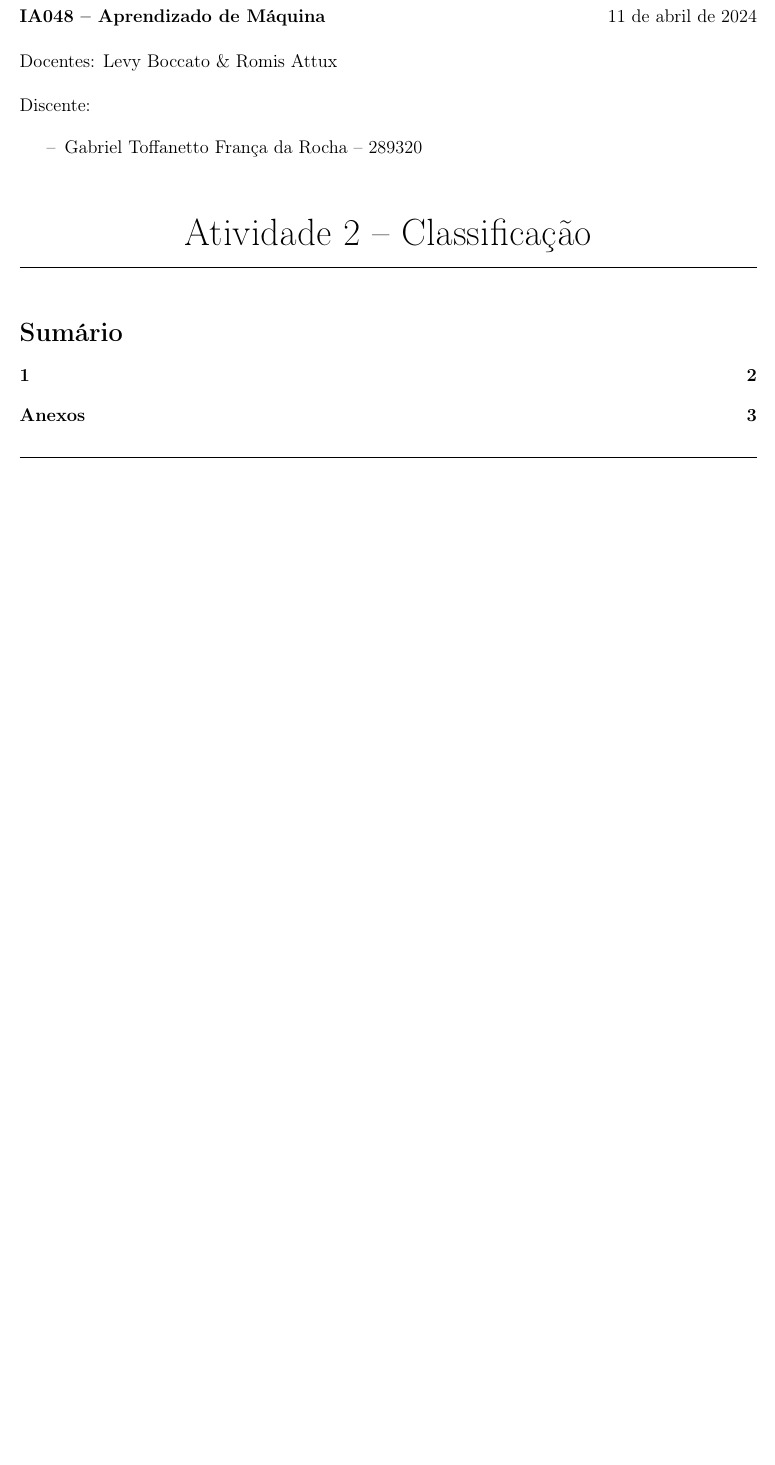
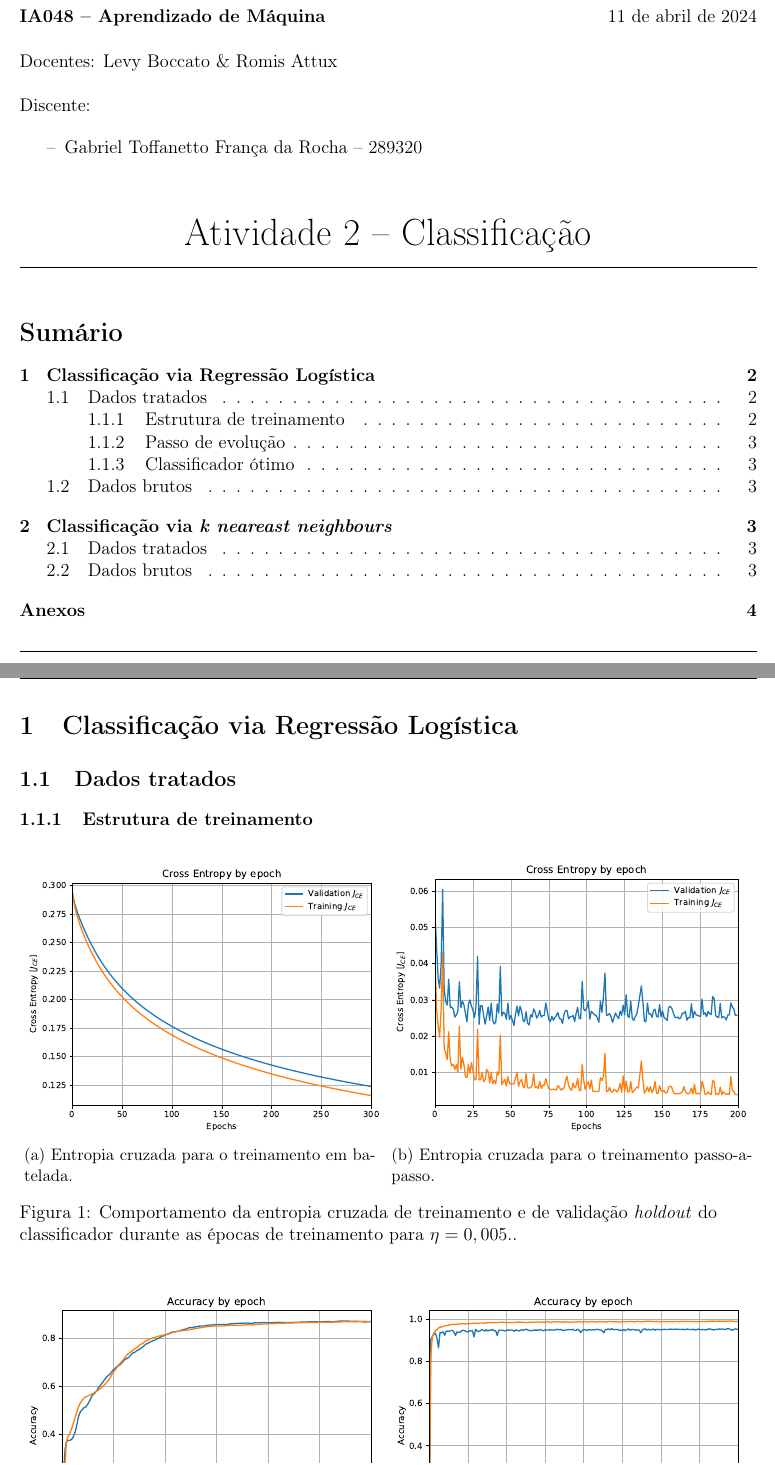
Before and after one commit to toffanetto/IA048_Project_1, a LaTeX document (2-Classification/docs/IA048-Atividade_Classificacao-Gabriel_Toffanetto/IA048-Atividade_Classificacao-Gabriel_Toffanetto.tex, which reads 2-Classification/docs/IA048-Atividade_Classificacao-Gabriel_Toffanetto/corpo.tex): part of page 1 of 3 before the commit and two parts of pages 1 and 2 of 4 after it, the two joined at a grey line, cut so that both start at the same text, the shorter picture padded with empty space. Compiled offline with pdfLaTeX.

Commit message:
Classfier with holdout ok

```diff
--- a/2-Classification/docs/IA048-Atividade_Classificacao-Gabriel_Toffanetto/corpo.tex
+++ b/2-Classification/docs/IA048-Atividade_Classificacao-Gabriel_Toffanetto/corpo.tex
@@ -1,2 +1,109 @@
 %%%%%%%%%%%%%%%%%%%%%%%%%%%%%%%%%%%%%%%%%%%%%%%%%%%%%%%%%%%
-\section{}
+
+\section{Classificação via Regressão Logística}
+
+
+
+
+%%%%%%%%%%%%%%%%%%%%%%%%%%%%%%%%%%%%%%%%%%%%%%%%%%%%%%%%%%%
+\subsection{Dados tratados}
+
+\subsubsection{Estrutura de treinamento}
+
+
+\begin{figure}[H]
+	\centering
+	\begin{subfigure}{0.49\textwidth}
+		\includegraphics[width=\linewidth]{img/0-005/CE_by_epoch-Batch-300}
+		\caption{Entropia cruzada para o treinamento em batelada.}
+		\label{fig:cebyepoch-batch-300}
+	\end{subfigure}
+	\begin{subfigure}{0.49\textwidth}
+	\includegraphics[width=\linewidth]{img/0-005/CE_by_epoch-Step-200}
+	\caption{Entropia cruzada para o treinamento passo-a-passo.}
+	\label{fig:cebyepoch-Step-200}
+	\end{subfigure}
+	\caption{Comportamento da entropia cruzada de treinamento e de validação \textit{holdout} do classificador durante as épocas de treinamento para $\eta = 0,005$.. }
+\end{figure}
+
+
+\begin{figure}[H]
+	\centering
+	\begin{subfigure}{0.49\textwidth}
+		\includegraphics[width=\linewidth]{img/0-005/Accuracy_by_epoch-Batch-300}
+		\caption{Acurácia para o treinamento em batelada.}
+		\label{fig:Accuracy_by_epoch-batch-300}
+	\end{subfigure}
+	\begin{subfigure}{0.49\textwidth}
+		\includegraphics[width=\linewidth]{img/0-005/Accuracy_by_epoch-Step-200}
+		\caption{Acurácia para o treinamento passo a passo.}
+		\label{fig:Accuracy_by_epoch-Step-200}
+	\end{subfigure}
+	\caption{Comportamento da acurácia de treinamento e de validação \textit{holdout} do classificador durante as épocas de treinamento para $\eta = 0,005$. }
+\end{figure}
+
+
+\subsubsection{Passo de evolução}
+
+\begin{figure}[H]
+	\centering
+	\begin{subfigure}{0.49\textwidth}
+		\includegraphics[width=\linewidth]{img/0-05/CE_by_epoch-Batch-300}
+		\caption{Entropia cruzada para o treinamento em batelada.}
+		\label{fig:cebyepoch-batch-300-0-05}
+	\end{subfigure}
+	\begin{subfigure}{0.49\textwidth}
+		\includegraphics[width=\linewidth]{img/0-05/CE_by_epoch-Step-200}
+		\caption{Entropia cruzada para o treinamento passo-a-passo.}
+		\label{fig:cebyepoch-Step-200-0-05}
+	\end{subfigure}
+	\caption{Comportamento da entropia cruzada de treinamento e de validação \textit{holdout} do classificador durante as épocas de treinamento para $\eta = 0,05$.}
+\end{figure}
+
+\begin{figure}[H]
+	\centering
+	\begin{subfigure}{0.49\textwidth}
+		\includegraphics[width=\linewidth]{img/0-05/Accuracy_by_epoch-Batch-300}
+		\caption{Acurácia para o treinamento em batelada.}
+		\label{fig:Accuracy_by_epoch-batch-300-0-05}
+	\end{subfigure}
+	\begin{subfigure}{0.49\textwidth}
+		\includegraphics[width=\linewidth]{img/0-05/Accuracy_by_epoch-Step-200}
+		\caption{Acurácia para o treinamento passo a passo.}
+		\label{fig:Accuracy_by_epoch-Step-200-0-05}
+	\end{subfigure}
+	\caption{Comportamento da acurácia de treinamento e de validação \textit{holdout} do classificador durante as épocas de treinamento para $\eta = 0,05$. }
+\end{figure}
+
+
+\subsubsection{Classificador ótimo}
+
+
+
+
+
+%%%%%%%%%%%%%%%%%%%%%%%%%%%%%%%%%%%%%%%%%%%%%%%%%%%%%%%%%%%
+\subsection{Dados brutos}
+
+
+
+
+
+
+
+%%%%%%%%%%%%%%%%%%%%%%%%%%%%%%%%%%%%%%%%%%%%%%%%%%%%%%%%%%%
+
+\section{Classificação via \textit{k neareast neighbours}}
+
+
+
+
+%%%%%%%%%%%%%%%%%%%%%%%%%%%%%%%%%%%%%%%%%%%%%%%%%%%%%%%%%%%
+\subsection{Dados tratados}
+
+
+
+
+
+%%%%%%%%%%%%%%%%%%%%%%%%%%%%%%%%%%%%%%%%%%%%%%%%%%%%%%%%%%%
+\subsection{Dados brutos}
```
Also changed, not shown: 2-Classification/docs/IA048-Atividade_Classificacao-Gabriel_Toffanetto/img/0-005/test_output.txt (added, +18 -0 lines), 2-Classification/docs/IA048-Atividade_Classificacao-Gabriel_Toffanetto/img/0-05/test_output.txt (added, +18 -0 lines), 2-Classification/docs/IA048-Atividade_Classificacao-Gabriel_Toffanetto/IA048-Atividade_Classificacao-Gabriel_Toffanetto.pdf, 2-Classification/docs/IA048-Atividade_Classificacao-Gabriel_Toffanetto/img/0-005/Accuracy_by_epoch-Batch-300.pdf (added), 2-Classification/docs/IA048-Atividade_Classificacao-Gabriel_Toffanetto/img/0-005/Accuracy_by_epoch-Step-200.pdf (added), 2-Classification/docs/IA048-Atividade_Classificacao-Gabriel_Toffanetto/img/0-005/CE_by_epoch-Batch-300.pdf (added), 2-Classification/docs/IA048-Atividade_Classificacao-Gabriel_Toffanetto/img/0-005/CE_by_epoch-Step-200.pdf (added), 2-Classification/docs/IA048-Atividade_Classificacao-Gabriel_Toffanetto/img/0-05/Accuracy_by_epoch-Batch-300.pdf (added), 2-Classification/docs/IA048-Atividade_Classificacao-Gabriel_Toffanetto/img/0-05/Accuracy_by_epoch-Step-200.pdf (added), 2-Classification/docs/IA048-Atividade_Classificacao-Gabriel_Toffanetto/img/0-05/CE_by_epoch-Batch-300.pdf (added), 2-Classification/docs/IA048-Atividade_Classificacao-Gabriel_Toffanetto/img/0-05/CE_by_epoch-Step-200.pdf (added), 2-Classification/docs/IA048-Atividade_Classificacao-Gabriel_Toffanetto/img/Accuracy_by_epoch_batch-500.pdf (added), 2-Classification/docs/IA048-Atividade_Classificacao-Gabriel_Toffanetto/img/CE_by_epoch-500.pdf (added), 9 other files.
